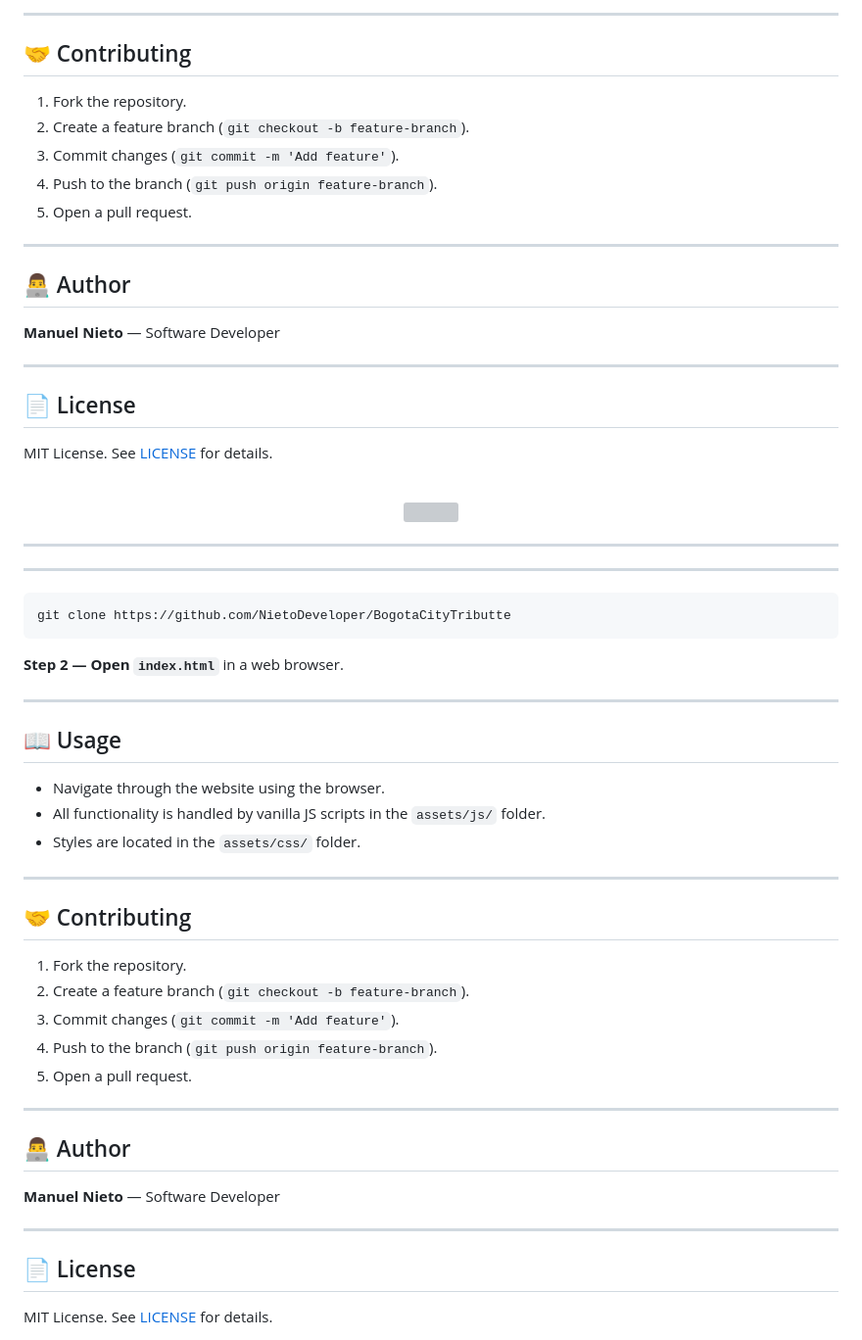
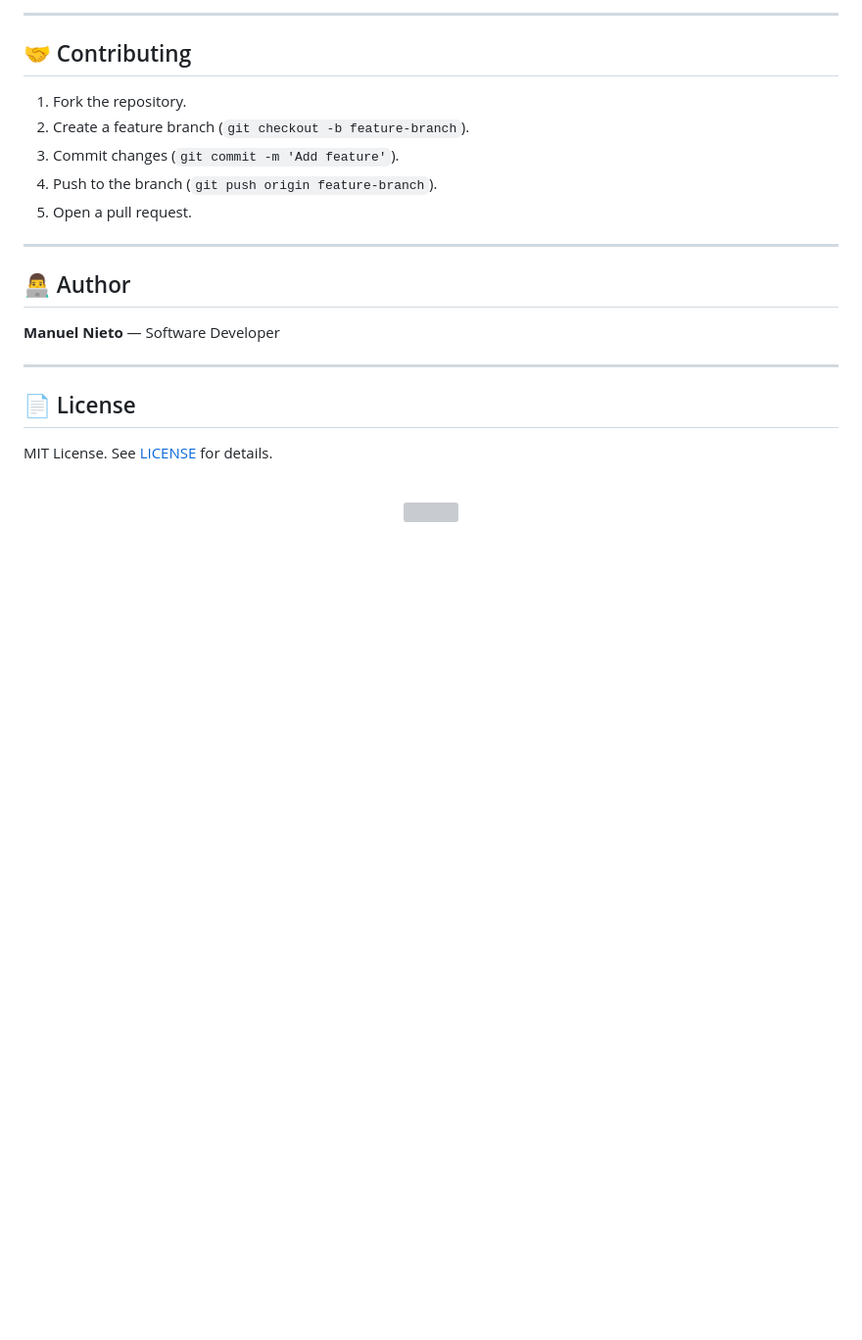
Before and after one commit to NietoDeveloper/BogotaCityTributte, a Markdown page: README.md, the part around one of its changes. Shown at 98% size. Rendered like a GitHub page; blank space fills up the shorter version; grey boxes are pictures that could not be loaded.

````diff
--- a/README.md
+++ b/README.md
@@ -146,81 +146,3 @@ MIT License. See [LICENSE](./LICENSE) for details.
 <img src="https://capsule-render.vercel.app/api?type=waving&color=gradient&customColorList=0,2,2,5,30&height=120&section=footer&animation=fadeIn" width="100%"/>
 
 </div>
-
-
-
-
-
-
-
-
-
-
-
-
-
-
-
->
-
-
-
-
-
-
-
-
-
-
-
-
-
-
-
-
----
-
-
-
----
-
-
-
-```bash
-git clone https://github.com/NietoDeveloper/BogotaCityTributte
-```
-
-**Step 2 — Open `index.html`** in a web browser.
-
----
-
-## 📖 Usage
-
-- Navigate through the website using the browser.
-- All functionality is handled by vanilla JS scripts in the `assets/js/` folder.
-- Styles are located in the `assets/css/` folder.
-
----
-
-## 🤝 Contributing
-
-1. Fork the repository.
-2. Create a feature branch (`git checkout -b feature-branch`).
-3. Commit changes (`git commit -m 'Add feature'`).
-4. Push to the branch (`git push origin feature-branch`).
-5. Open a pull request.
-
----
-
-## 👨‍💻 Author
-
-**Manuel Nieto** — Software Developer
-
----
-
-## 📄 License
-
-MIT License. See [LICENSE](./LICENSE) for details.
-
-<div align="center">
-
````
Also changed, not shown: other parts of README.md (+0 -5 lines).
